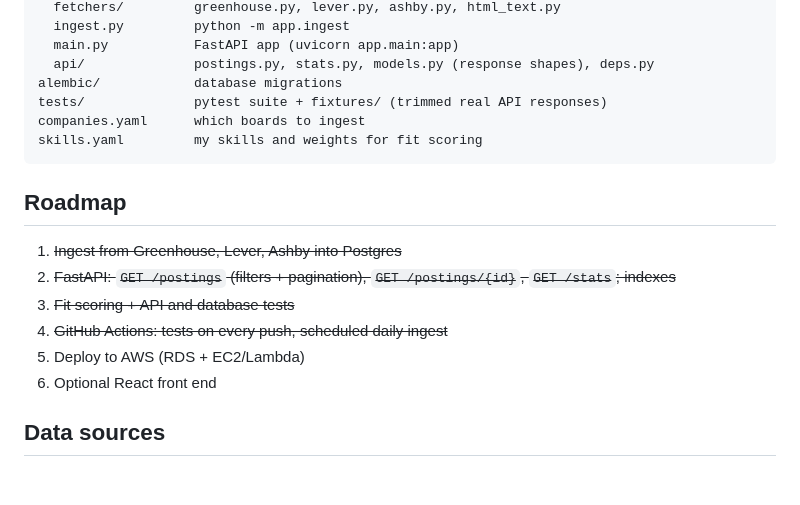
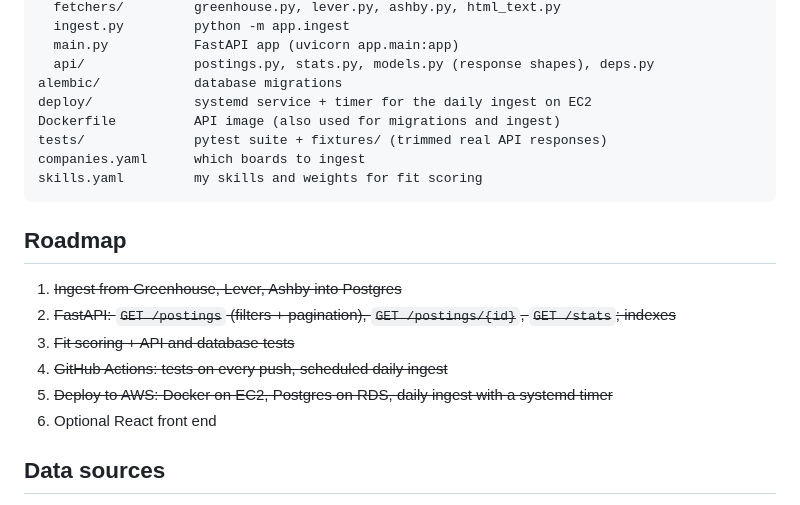
Before and after one commit to Ruweener/Job_Posting_Aggregator, a Markdown page: README.md, the part around one of its changes. Rendered like a GitHub page; blank space fills up the shorter version.

```diff
--- a/README.md
+++ b/README.md
@@ -155,6 +229,8 @@ app/
   main.py           FastAPI app (uvicorn app.main:app)
   api/              postings.py, stats.py, models.py (response shapes), deps.py
 alembic/            database migrations
+deploy/             systemd service + timer for the daily ingest on EC2
+Dockerfile          API image (also used for migrations and ingest)
 tests/              pytest suite + fixtures/ (trimmed real API responses)
 companies.yaml      which boards to ingest
 skills.yaml         my skills and weights for fit scoring
@@ -166,7 +242,7 @@ skills.yaml         my skills and weights for fit scoring
 2. ~~FastAPI: `GET /postings` (filters + pagination), `GET /postings/{id}`, `GET /stats`; indexes~~
 3. ~~Fit scoring + API and database tests~~
 4. ~~GitHub Actions: tests on every push, scheduled daily ingest~~
-5. Deploy to AWS (RDS + EC2/Lambda)
+5. ~~Deploy to AWS: Docker on EC2, Postgres on RDS, daily ingest with a systemd timer~~
 6. Optional React front end
 
 ## Data sources
```
Also changed, not shown: other parts of README.md (+76 -2 lines), docs/screenshots/api-docs.png (added), docs/screenshots/ec2-instance.png (added), docs/screenshots/rds-private.png (added), docs/screenshots/security-groups.png (added).
